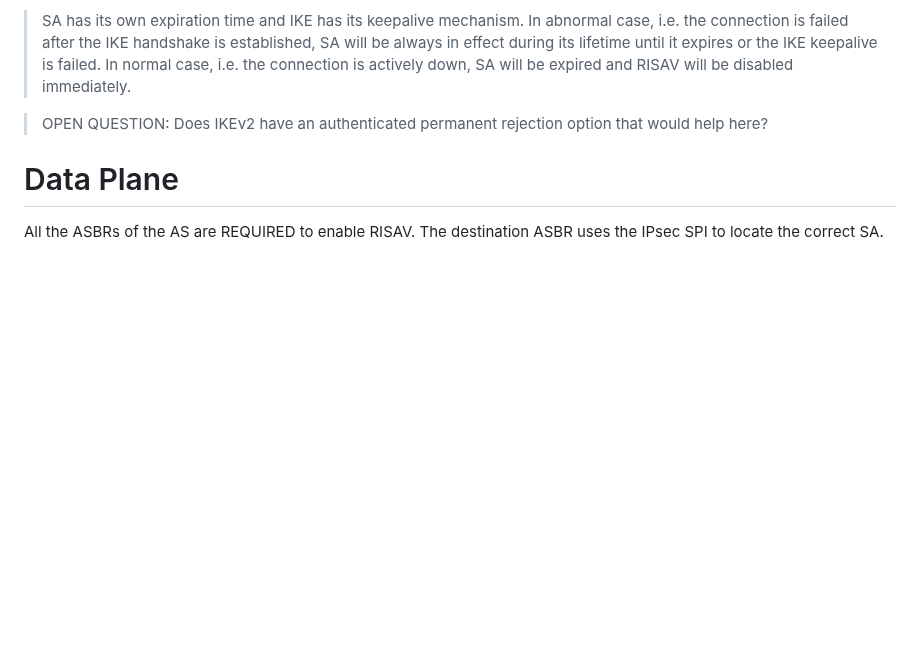
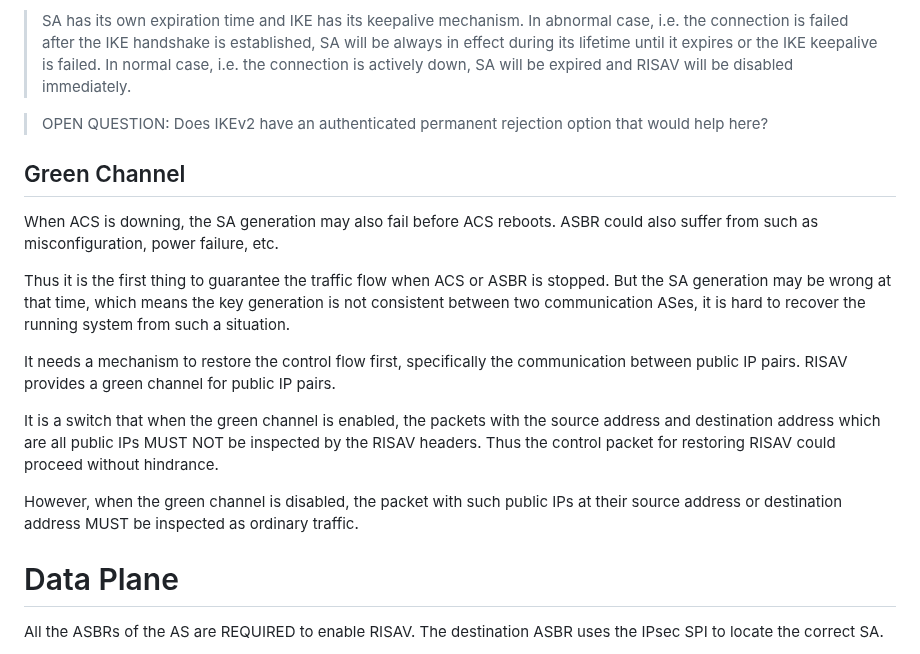
Before and after one commit to bemasc/risav, a Markdown page: draft-xu-risav.md, the part around the change. Drawn GitHub-style; blank space fills up the shorter version.

Commit message:
update: green channel
This updates the green channel part for restoring the system after ACS or ASBR downs and reboots. For solving #6.

```diff
--- a/draft-xu-risav.md
+++ b/draft-xu-risav.md
@@ -240,7 +240,17 @@ Conversely, if any AS no longer publishes a `RISAVAnnouncement`, other ASes MUST
 
 > OPEN QUESTION: Does IKEv2 have an authenticated permanent rejection option that would help here?
 
+## Green Channel
 
+When ACS is downing, the SA generation may also fail before ACS reboots. ASBR could also suffer from such as misconfiguration, power failure, etc.
+
+Thus it is the first thing to guarantee the traffic flow when ACS or ASBR is stopped. But the SA generation may be wrong at that time, which means the key generation is not consistent between two communication ASes, it is hard to recover the running system from such a situation.
+
+It needs a mechanism to restore the control flow first, specifically the communication between public IP pairs. RISAV provides a green channel for public IP pairs.
+
+It is a switch that when the green channel is enabled, the packets with the source address and destination address which are all public IPs MUST NOT be inspected by the RISAV headers. Thus the control packet for restoring RISAV could proceed without hindrance.
+
+However, when the green channel is disabled, the packet with such public IPs at their source address or destination address MUST be inspected as ordinary traffic.
 
 # Data Plane
 
```
